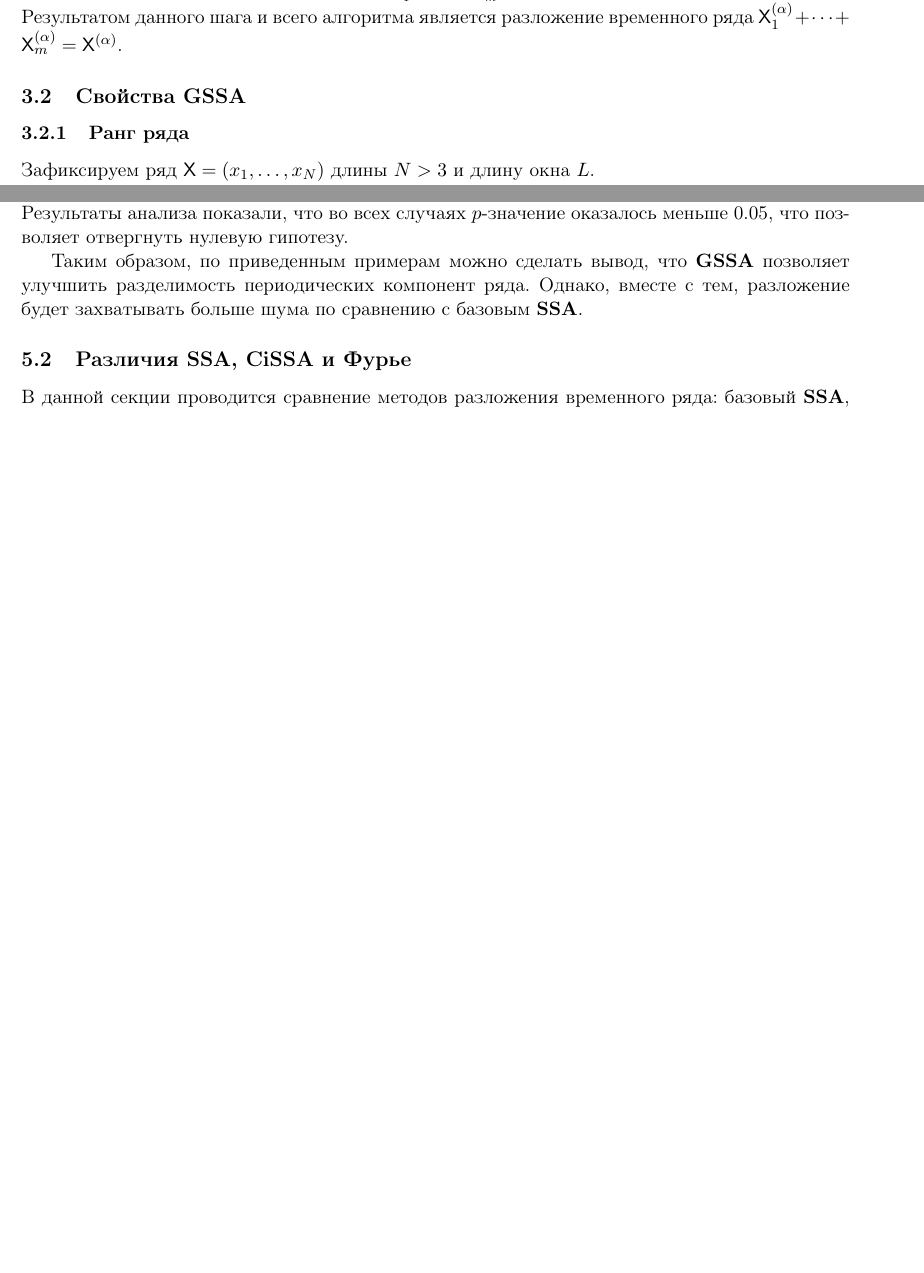
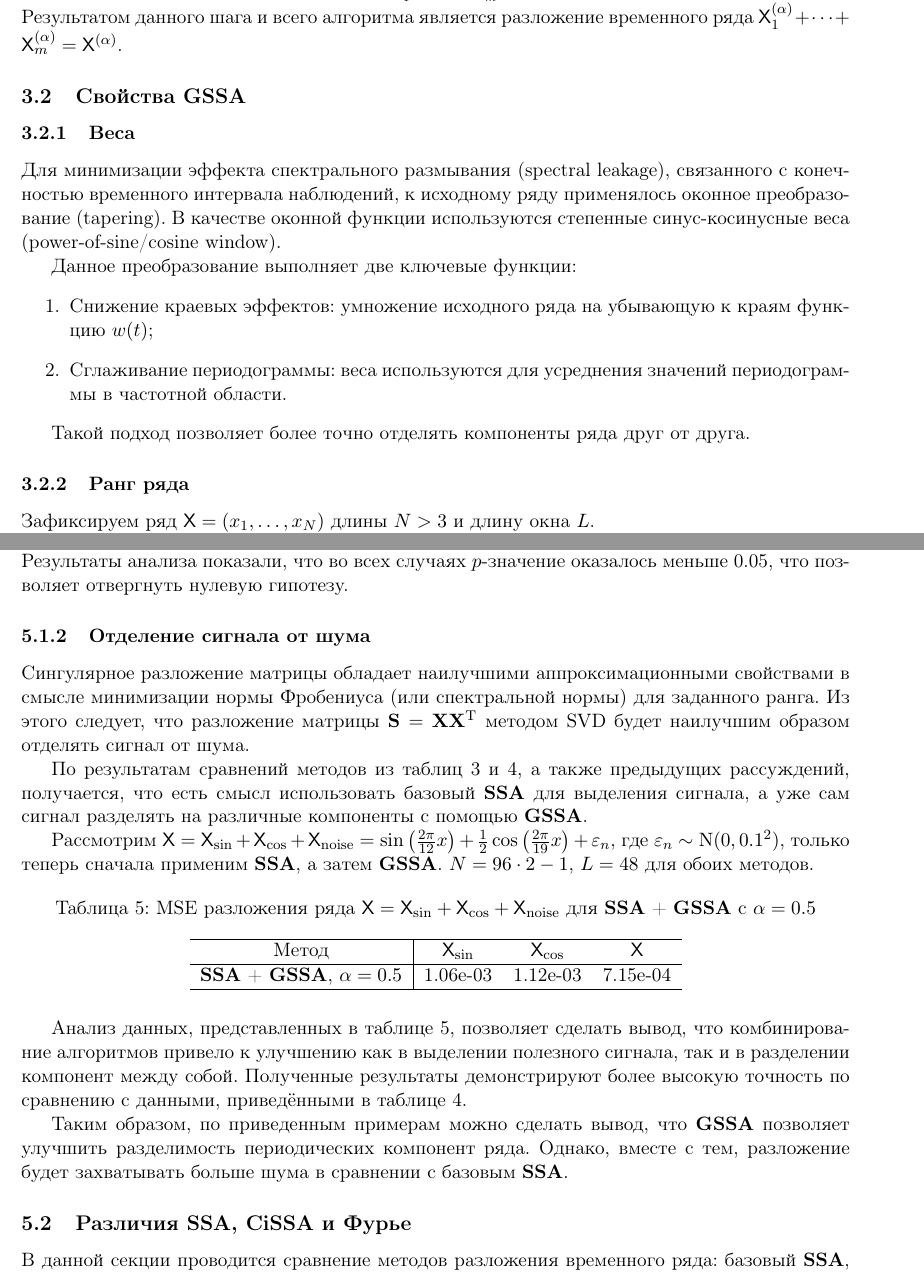
Before and after one commit to xSICHx/spbu_ssa_methods_coursework, a LaTeX document (Text/SSA_methods.tex): two parts of pages 10 and 20 of 30 before the commit and two parts of pages 10 and 20 of 31 after it, joined at a grey line, cut so that both start at the same text, the shorter picture padded with empty space. Compiled offline with pdfLaTeX; the source files are stored in an older character set and shown here as Unicode.

Commit message:
Поправлены Issues

```diff
--- a/Text/SSA_methods.tex
+++ b/Text/SSA_methods.tex
@@ -8,7 +8,7 @@
 \usepackage[T1]{fontenc}
 \usepackage[cp1251]{inputenc}
 \usepackage[english, russian]{babel}
-\usepackage[normalem]{ulem}  % для зачекивания текста
+\usepackage[normalem]{ulem}
 \usepackage{amsmath,amssymb}
 \usepackage{graphicx}
 \usepackage{caption}
@@ -452,6 +452,20 @@
 
 
 \subsection{Свойства GSSA}
+
+\subsubsection{Веса}
+
+Для минимизации эффекта спектрального размывания (spectral leakage), связанного с конечностью временного интервала наблюдений, к исходному ряду применялось оконное преобразование (tapering). В качестве оконной функции используются степенные синус-косинусные веса (power-of-sine/cosine window).
+
+Данное преобразование выполняет две ключевые функции:
+\begin{enumerate}
+	\item Снижение краевых эффектов: умножение исходного ряда на убывающую к краям функцию \( w(t) \);
+	\item Сглаживание периодограммы: веса используются для усреднения значений периодограммы в частотной области.
+\end{enumerate}
+
+Такой подход позволяет более точно отделять компоненты ряда друг от друга.
+
+
 \subsubsection{Ранг ряда}
 Зафиксируем ряд $\TS = (x_1, \dots, x_{N})$ длины $N > 3$ и длину окна $L$.
 
@@ -864,7 +883,41 @@
 Также был проведен парный t-критерий для зависимых выборок с целью проверки гипотезы о равенстве средних значений ошибки для каждой компоненты. В качестве нулевой гипотезы ($H_0$) предполагалось, что средние значения двух сравниваемых выборок равны. Критический уровень значимости был установлен на уровне $\alpha_{\mathrm{hypothesis}} = 0.05$.
 Результаты анализа показали, что во всех случаях $p$-значение оказалось меньше 0.05, что позволяет отвергнуть нулевую гипотезу.
 
-Таким образом, по приведенным примерам можно сделать вывод, что $\GSSA$ позволяет улучшить разделимость периодических компонент ряда. Однако, вместе с тем, разложение будет захватывать больше шума по сравнению с базовым $\SSA$.
+\subsubsection{Отделение сигнала от шума}
+
+
+
+
+Сингулярное разложение матрицы обладает наилучшими аппроксимационными свойствами в смысле минимизации нормы Фробениуса (или спектральной нормы) для заданного ранга. Из этого следует, что разложение матрицы $\mathbf{S} = \mathbf{X}\mathbf{X}^{\mathrm{T}}$ методом SVD будет наилучшим образом отделять сигнал от шума.
+
+По результатам сравнений методов из таблиц \ref{tab:mse_ssa_gssa} и \ref{tab:errs_ssa_gssa}, а также предыдущих рассуждений, получается, что есть смысл использовать базовый $\SSA$ для выделения сигнала, а уже сам сигнал разделять на различные компоненты с помощью $\GSSA$.
+
+Рассмотрим $\TS = \TS_{\sin} + \TS_{\cos} + \TS_{\mathrm{noise}} =
+ \sin\left(\frac{2\pi}{12}x\right) +
+  \frac{1}{2}\cos\left(\frac{2\pi}{19}x\right)+
+   \varepsilon_n$,
+   где $\varepsilon_n \sim \mathrm N(0, 0.1^2)$, только теперь сначала применим $\SSA$, а затем $\GSSA$.
+   $N = 96 \cdot 2 - 1$, $L = 48$ для обоих методов.
+
+\begin{table}[H]
+	\caption{MSE разложения ряда $\TS = \TS_{\sin} + \TS_{\cos} + \TS_{\mathrm{noise}}$ для $\SSA$ + $\GSSA$ с $\alpha = 0.5$}
+	\label{tab:errs_ssa_gssa_united}
+	\centering
+	\begin{tabular}{c|ccc}
+		\hline
+		Метод & $\TS_{\sin}$ & $\TS_{\cos}$ & $\TS$ \\
+		\hline
+		$\SSA$ + $\GSSA$, $\alpha = 0.5$ & 1.06e-03 & 1.12e-03 & 7.15e-04 \\
+		\hline
+	\end{tabular}
+\end{table}
+
+Анализ данных, представленных в таблице \ref{tab:errs_ssa_gssa_united}, позволяет сделать вывод, что комбинирование алгоритмов привело к улучшению как в выделении полезного сигнала, так и в разделении компонент между собой. Полученные результаты демонстрируют более высокую точность по сравнению с данными, приведёнными в таблице \ref{tab:errs_ssa_gssa}.
+
+
+Таким образом, по приведенным примерам можно сделать вывод, что $\GSSA$ позволяет улучшить разделимость периодических компонент ряда. Однако, вместе с тем, разложение будет захватывать больше шума в сравнении с базовым $\SSA$.
+
+
 
 
 \subsection{Различия SSA, CiSSA и Фурье}
```
Also changed, not shown: Text/SSA_methods.tex (31 more changed lines), 6 other files.
